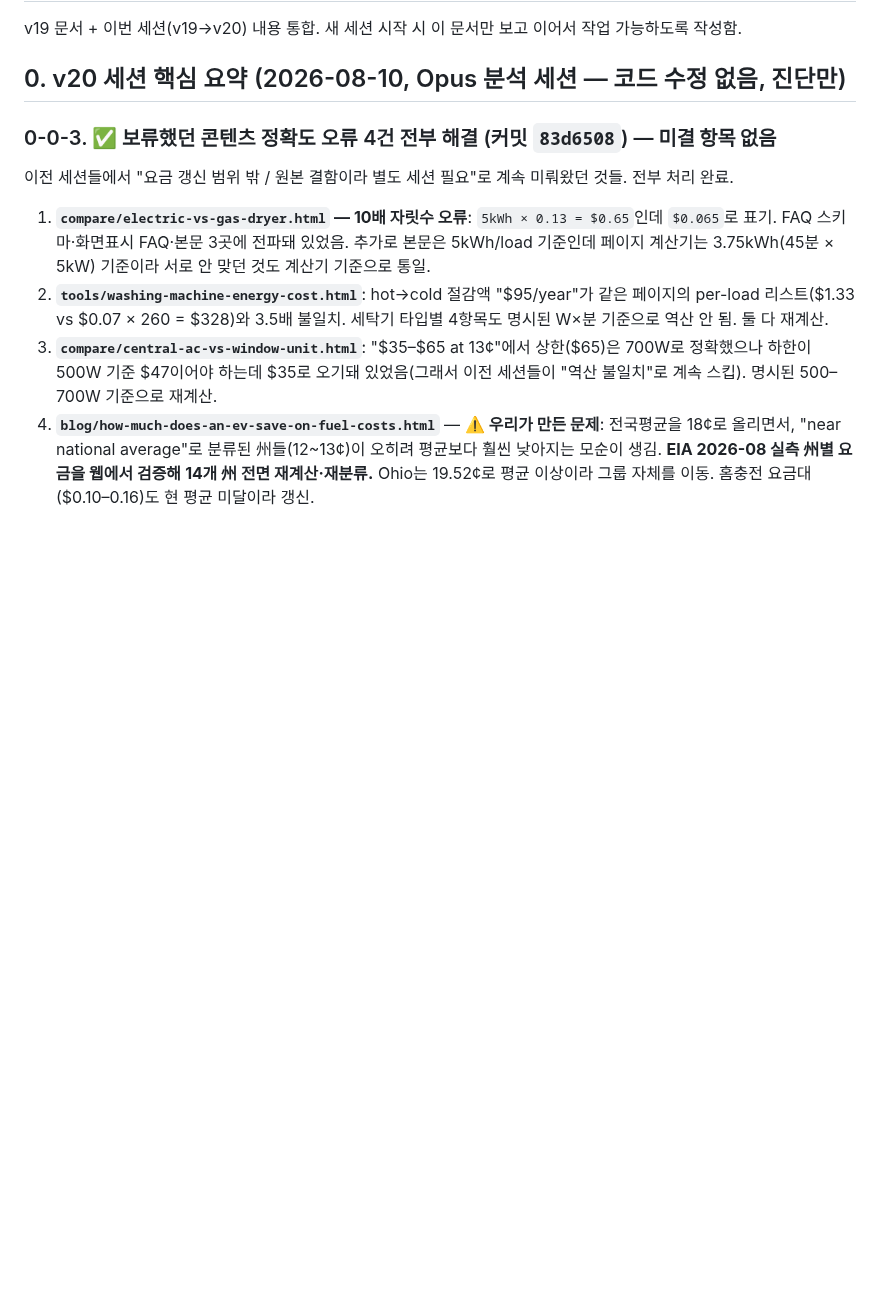
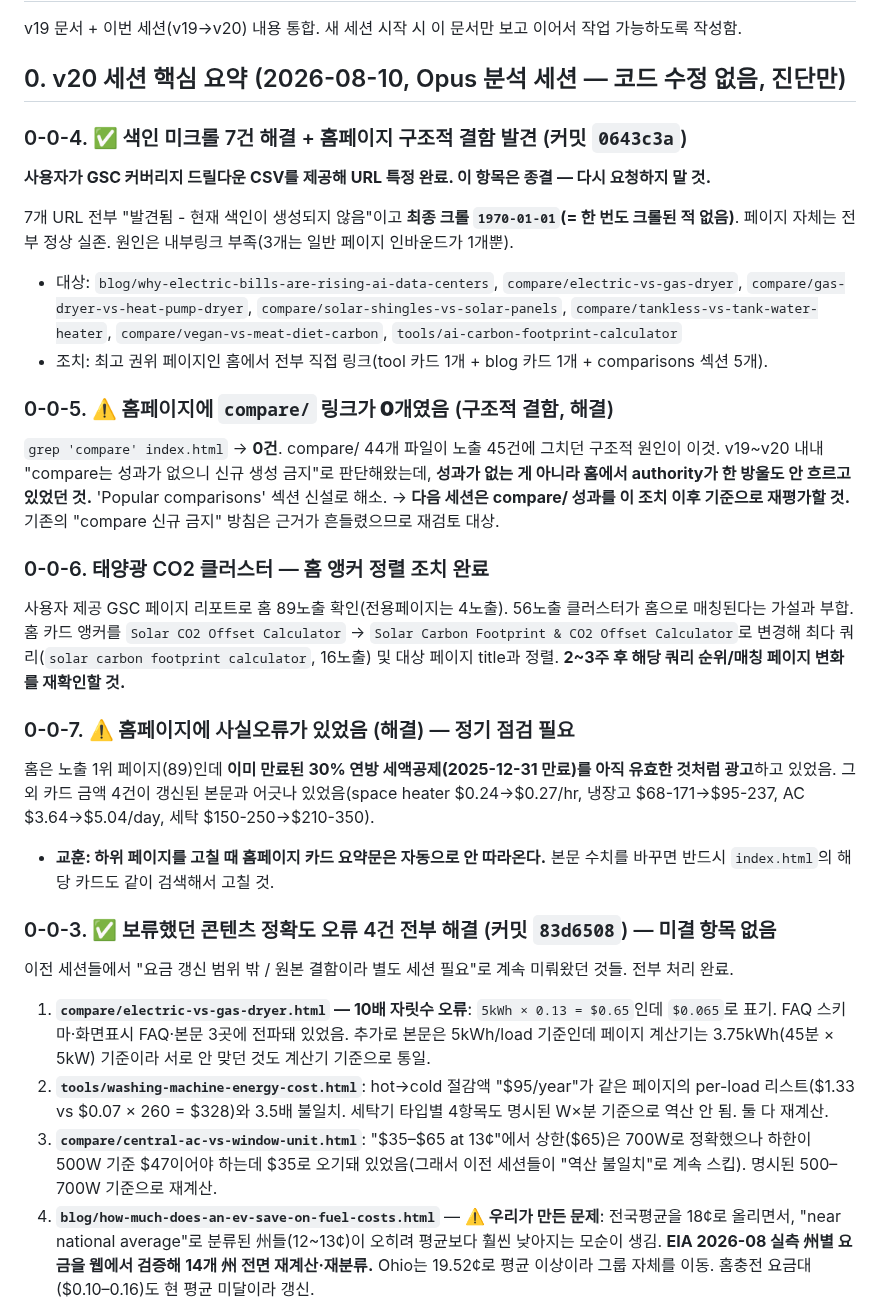
Before and after one commit to canghun13/ecoenergycalc, a Markdown page: handover.md, the part around the change. Rendered like a GitHub page; blank space fills up the shorter version.

Commit message:
handover.md: 색인 미크롤 7건 종결 기록(드릴다운 URL 확보), 홈 compare 링크 0개 구조결함 및 compare 신규금지 방침 재검토 필요 명시, 홈 카드 사실오류 교훈

```diff
--- a/handover.md
+++ b/handover.md
@@ -3,6 +3,27 @@
 v19 문서 + 이번 세션(v19→v20) 내용 통합. 새 세션 시작 시 이 문서만 보고 이어서 작업 가능하도록 작성함.
 
 ## 0. v20 세션 핵심 요약 (2026-08-10, Opus 분석 세션 — 코드 수정 없음, 진단만)
+
+### 0-0-4. ✅ 색인 미크롤 7건 해결 + 홈페이지 구조적 결함 발견 (커밋 `0643c3a`)
+
+**사용자가 GSC 커버리지 드릴다운 CSV를 제공해 URL 특정 완료. 이 항목은 종결 — 다시 요청하지 말 것.**
+
+7개 URL 전부 "발견됨 - 현재 색인이 생성되지 않음"이고 **최종 크롤 `1970-01-01`(= 한 번도 크롤된 적 없음)**. 페이지 자체는 전부 정상 실존. 원인은 내부링크 부족(3개는 일반 페이지 인바운드가 1개뿐).
+- 대상: `blog/why-electric-bills-are-rising-ai-data-centers`, `compare/electric-vs-gas-dryer`, `compare/gas-dryer-vs-heat-pump-dryer`, `compare/solar-shingles-vs-solar-panels`, `compare/tankless-vs-tank-water-heater`, `compare/vegan-vs-meat-diet-carbon`, `tools/ai-carbon-footprint-calculator`
+- 조치: 최고 권위 페이지인 홈에서 전부 직접 링크(tool 카드 1개 + blog 카드 1개 + comparisons 섹션 5개).
+
+### 0-0-5. ⚠️ **홈페이지에 `compare/` 링크가 0개였음** (구조적 결함, 해결)
+
+`grep 'compare' index.html` → **0건**. compare/ 44개 파일이 노출 45건에 그치던 구조적 원인이 이것. v19~v20 내내 "compare는 성과가 없으니 신규 생성 금지"로 판단해왔는데, **성과가 없는 게 아니라 홈에서 authority가 한 방울도 안 흐르고 있었던 것.** 'Popular comparisons' 섹션 신설로 해소. → **다음 세션은 compare/ 성과를 이 조치 이후 기준으로 재평가할 것.** 기존의 "compare 신규 금지" 방침은 근거가 흔들렸으므로 재검토 대상.
+
+### 0-0-6. 태양광 CO2 클러스터 — 홈 앵커 정렬 조치 완료
+
+사용자 제공 GSC 페이지 리포트로 홈 89노출 확인(전용페이지는 4노출). 56노출 클러스터가 홈으로 매칭된다는 가설과 부합. 홈 카드 앵커를 `Solar CO2 Offset Calculator` → `Solar Carbon Footprint & CO2 Offset Calculator`로 변경해 최다 쿼리(`solar carbon footprint calculator`, 16노출) 및 대상 페이지 title과 정렬. **2~3주 후 해당 쿼리 순위/매칭 페이지 변화를 재확인할 것.**
+
+### 0-0-7. ⚠️ 홈페이지에 사실오류가 있었음 (해결) — 정기 점검 필요
+
+홈은 노출 1위 페이지(89)인데 **이미 만료된 30% 연방 세액공제(2025-12-31 만료)를 아직 유효한 것처럼 광고**하고 있었음. 그 외 카드 금액 4건이 갱신된 본문과 어긋나 있었음(space heater $0.24→$0.27/hr, 냉장고 $68-171→$95-237, AC $3.64→$5.04/day, 세탁 $150-250→$210-350).
+- **교훈: 하위 페이지를 고칠 때 홈페이지 카드 요약문은 자동으로 안 따라온다.** 본문 수치를 바꾸면 반드시 `index.html`의 해당 카드도 같이 검색해서 고칠 것.
 
 ### 0-0-3. ✅ 보류했던 콘텐츠 정확도 오류 4건 전부 해결 (커밋 `83d6508`) — **미결 항목 없음**
 
```
